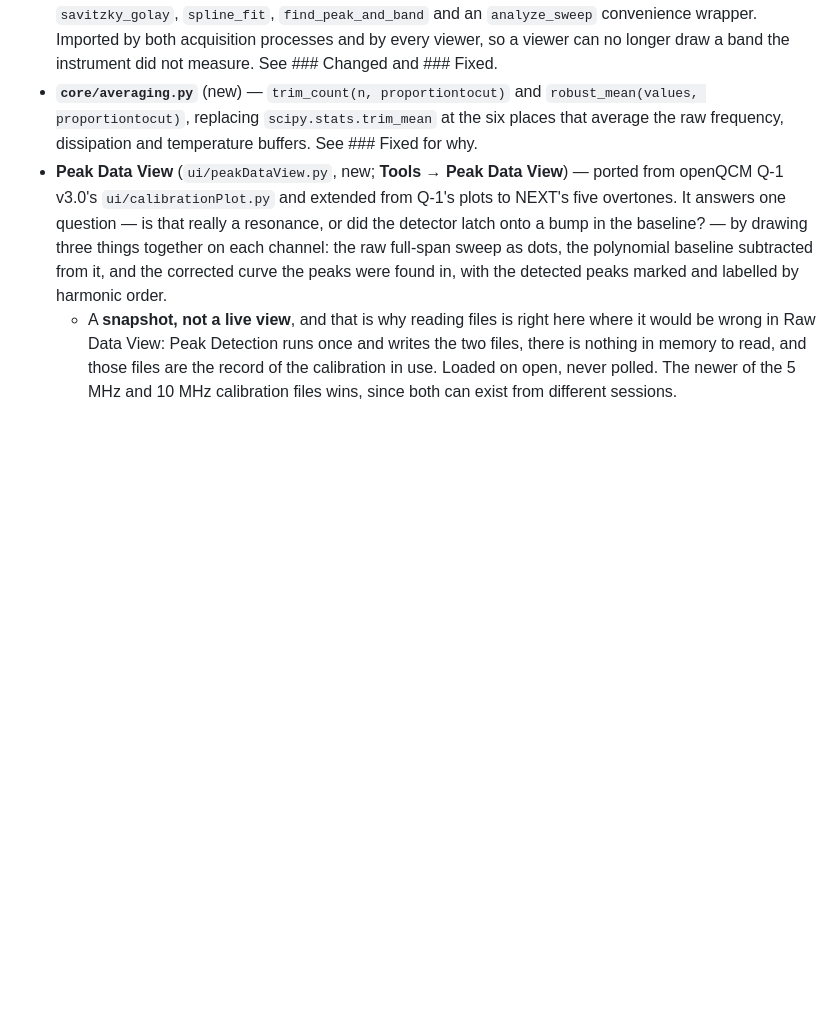
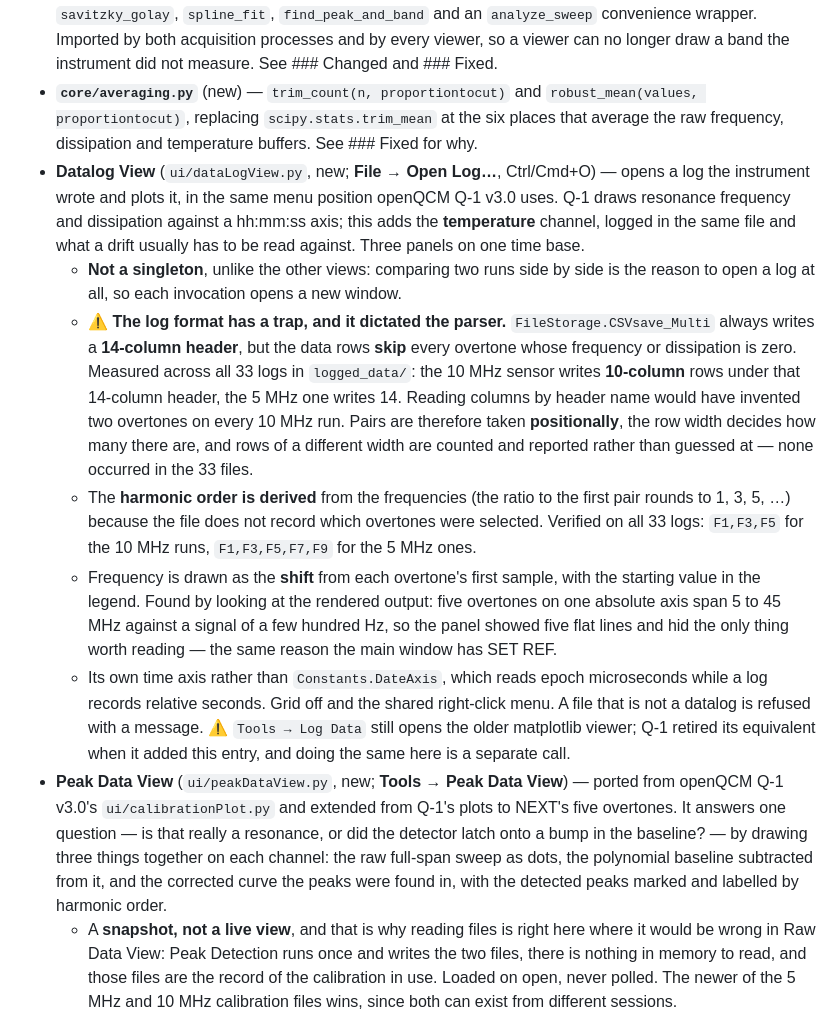
Before and after one commit to openQCM/openqcm-next, a Markdown page: CHANGELOG.md, the part around the change. Drawn GitHub-style; blank space fills up the shorter version.

Commit message:
docs: record Datalog View
Co-Authored-By: Claude Opus 5 <noreply@anthropic.com>

```diff
--- a/CHANGELOG.md
+++ b/CHANGELOG.md
@@ -222,6 +222,30 @@ Conventional Commits. Versions are marked by Git tags.
 - **`core/averaging.py`** (new) — `trim_count(n, proportiontocut)` and `robust_mean(values,
   proportiontocut)`, replacing `scipy.stats.trim_mean` at the six places that average the raw
   frequency, dissipation and temperature buffers. See ### Fixed for why.
+- **Datalog View** (`ui/dataLogView.py`, new; **File → Open Log…**, Ctrl/Cmd+O) — opens a log the
+  instrument wrote and plots it, in the same menu position openQCM Q-1 v3.0 uses. Q-1 draws resonance
+  frequency and dissipation against a hh:mm:ss axis; this adds the **temperature** channel, logged in
+  the same file and what a drift usually has to be read against. Three panels on one time base.
+  - **Not a singleton**, unlike the other views: comparing two runs side by side is the reason to open
+    a log at all, so each invocation opens a new window.
+  - ⚠️ **The log format has a trap, and it dictated the parser.** `FileStorage.CSVsave_Multi` always
+    writes a **14-column header**, but the data rows **skip** every overtone whose frequency or
+    dissipation is zero. Measured across all 33 logs in `logged_data/`: the 10 MHz sensor writes
+    **10-column** rows under that 14-column header, the 5 MHz one writes 14. Reading columns by header
+    name would have invented two overtones on every 10 MHz run. Pairs are therefore taken
+    **positionally**, the row width decides how many there are, and rows of a different width are
+    counted and reported rather than guessed at — none occurred in the 33 files.
+  - The **harmonic order is derived** from the frequencies (the ratio to the first pair rounds to
+    1, 3, 5, …) because the file does not record which overtones were selected. Verified on all 33
+    logs: `F1,F3,F5` for the 10 MHz runs, `F1,F3,F5,F7,F9` for the 5 MHz ones.
+  - Frequency is drawn as the **shift** from each overtone's first sample, with the starting value in
+    the legend. Found by looking at the rendered output: five overtones on one absolute axis span 5 to
+    45 MHz against a signal of a few hundred Hz, so the panel showed five flat lines and hid the only
+    thing worth reading — the same reason the main window has SET REF.
+  - Its own time axis rather than `Constants.DateAxis`, which reads epoch microseconds while a log
+    records relative seconds. Grid off and the shared right-click menu. A file that is not a datalog
+    is refused with a message. ⚠️ `Tools → Log Data` still opens the older matplotlib viewer; Q-1
+    retired its equivalent when it added this entry, and doing the same here is a separate call.
 - **Peak Data View** (`ui/peakDataView.py`, new; **Tools → Peak Data View**) — ported from openQCM
   Q-1 v3.0's `ui/calibrationPlot.py` and extended from Q-1's plots to NEXT's five overtones. It
   answers one question — is that really a resonance, or did the detector latch onto a bump in the
```
